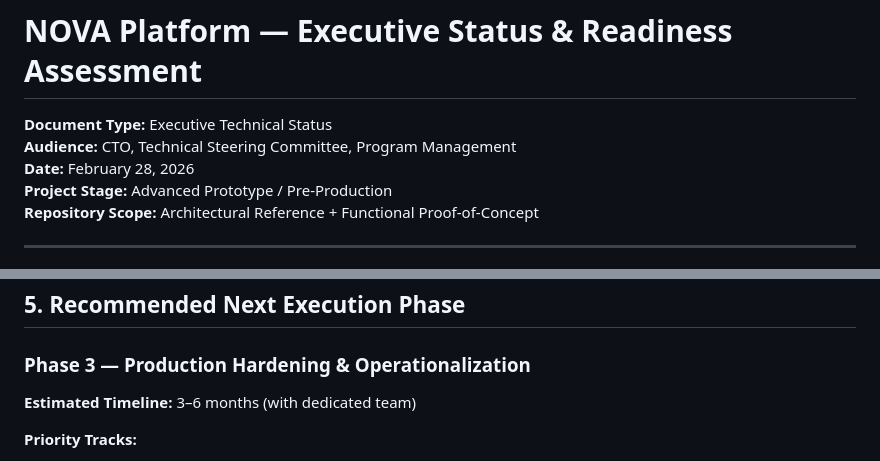
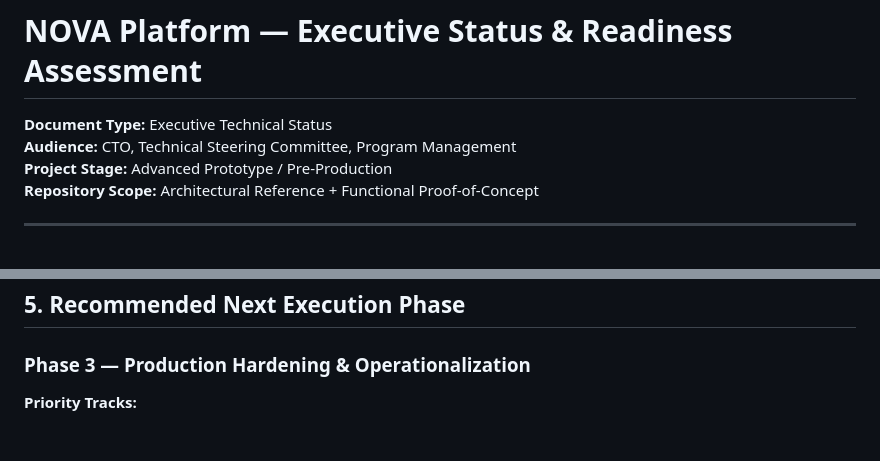
Before and after one commit to mariamo-o/SFECI-NOVA-corporate-website, a Markdown page: EXECUTIVE_STATUS.md, 2 parts joined by grey strips. GitHub-like rendering; blank space fills up the shorter version.

```diff
--- a/EXECUTIVE_STATUS.md
+++ b/EXECUTIVE_STATUS.md
@@ -2,7 +2,6 @@
 
 **Document Type:** Executive Technical Status
 **Audience:** CTO, Technical Steering Committee, Program Management
-**Date:** February 28, 2026
 **Project Stage:** Advanced Prototype / Pre-Production
 **Repository Scope:** Architectural Reference + Functional Proof-of-Concept
 
@@ -133,8 +132,6 @@ Production Operations | 🔴 Not Implemented |
 
 ### Phase 3 — Production Hardening & Operationalization
 
-**Estimated Timeline:** 3–6 months (with dedicated team)
-
 **Priority Tracks:**
 1. Core trade lifecycle implementation
 2. Security hardening & compliance
```
